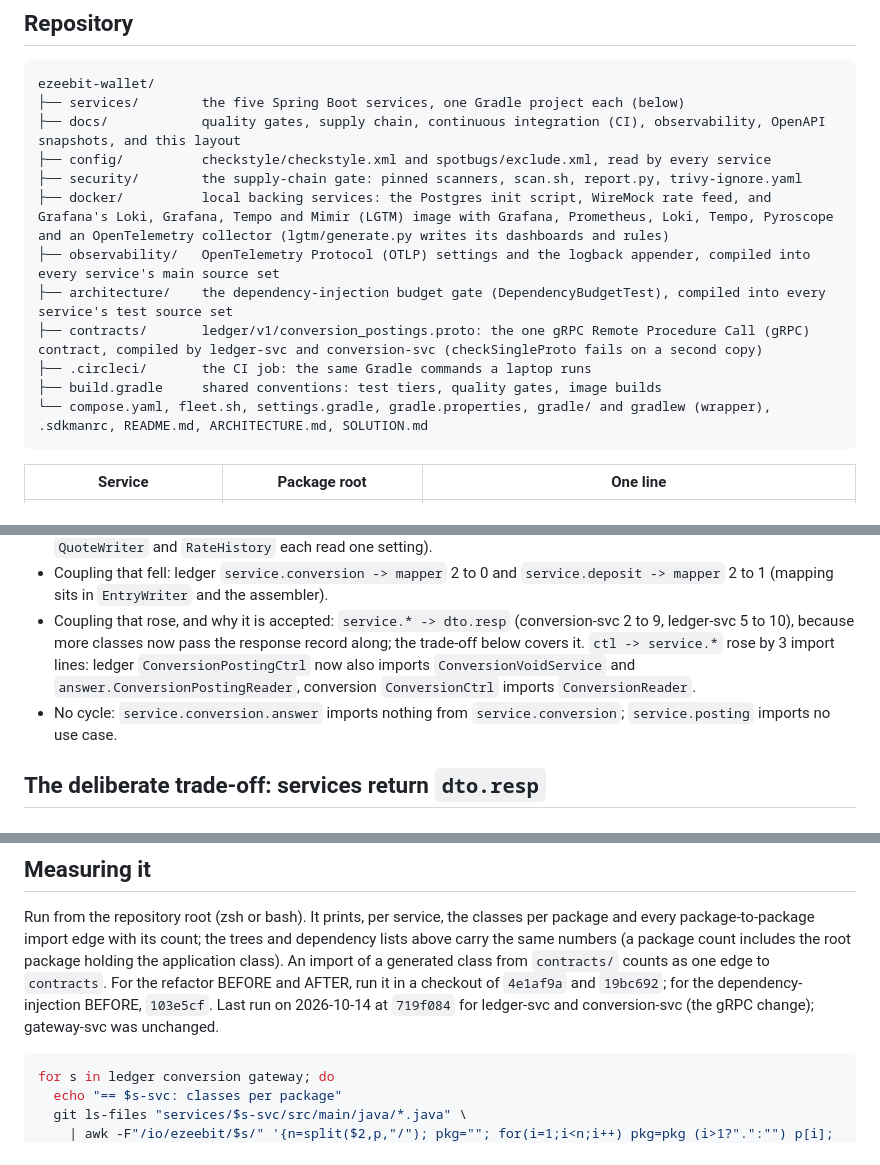
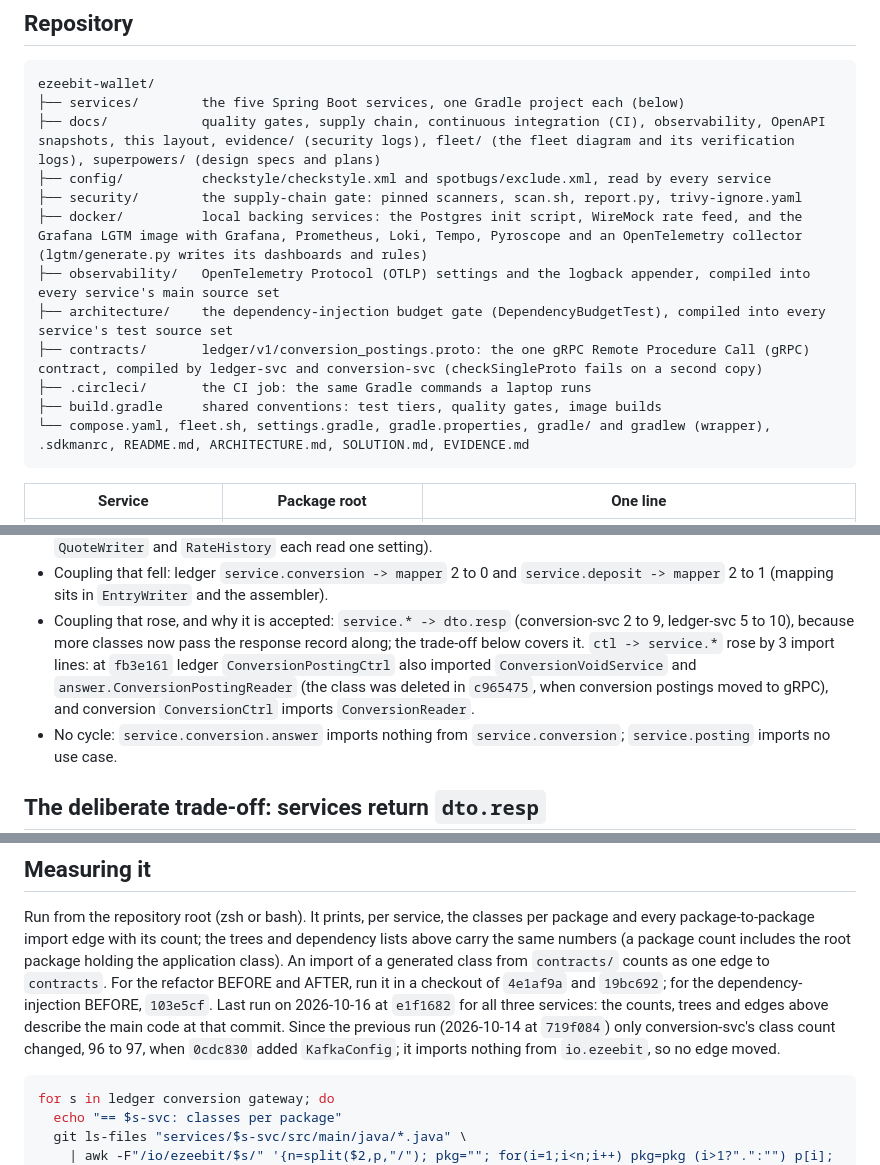
Before and after one commit to sean-huni/ezeebit-wallet, a Markdown page: docs/project-layout.md, 3 parts joined by grey strips. GitHub-like rendering.

````diff
--- a/docs/project-layout.md
+++ b/docs/project-layout.md
@@ -10,16 +10,16 @@ drawn from memory.
 ```
 ezeebit-wallet/
 ├── services/        the five Spring Boot services, one Gradle project each (below)
-├── docs/            quality gates, supply chain, continuous integration (CI), observability, OpenAPI snapshots, and this layout
+├── docs/            quality gates, supply chain, continuous integration (CI), observability, OpenAPI snapshots, this layout, evidence/ (security logs), fleet/ (the fleet diagram and its verification logs), superpowers/ (design specs and plans)
 ├── config/          checkstyle/checkstyle.xml and spotbugs/exclude.xml, read by every service
 ├── security/        the supply-chain gate: pinned scanners, scan.sh, report.py, trivy-ignore.yaml
-├── docker/          local backing services: the Postgres init script, WireMock rate feed, and Grafana's Loki, Grafana, Tempo and Mimir (LGTM) image with Grafana, Prometheus, Loki, Tempo, Pyroscope and an OpenTelemetry collector (lgtm/generate.py writes its dashboards and rules)
+├── docker/          local backing services: the Postgres init script, WireMock rate feed, and the Grafana LGTM image with Grafana, Prometheus, Loki, Tempo, Pyroscope and an OpenTelemetry collector (lgtm/generate.py writes its dashboards and rules)
 ├── observability/   OpenTelemetry Protocol (OTLP) settings and the logback appender, compiled into every service's main source set
 ├── architecture/    the dependency-injection budget gate (DependencyBudgetTest), compiled into every service's test source set
 ├── contracts/       ledger/v1/conversion_postings.proto: the one gRPC Remote Procedure Call (gRPC) contract, compiled by ledger-svc and conversion-svc (checkSingleProto fails on a second copy)
 ├── .circleci/       the CI job: the same Gradle commands a laptop runs
 ├── build.gradle     shared conventions: test tiers, quality gates, image builds
-└── compose.yaml, fleet.sh, settings.gradle, gradle.properties, gradle/ and gradlew (wrapper), .sdkmanrc, README.md, ARCHITECTURE.md, SOLUTION.md
+└── compose.yaml, fleet.sh, settings.gradle, gradle.properties, gradle/ and gradlew (wrapper), .sdkmanrc, README.md, ARCHITECTURE.md, SOLUTION.md, EVIDENCE.md
 ```
 
 | Service | Package root | One line |
@@ -442,8 +442,9 @@ What the package graph says about it (same commands as [Measuring it](#measuring
   2 to 1 (mapping sits in `EntryWriter` and the assembler).
 - Coupling that rose, and why it is accepted: `service.* -> dto.resp` (conversion-svc 2 to 9,
   ledger-svc 5 to 10), because more classes now pass the response record along; the trade-off below
-  covers it. `ctl -> service.*` rose by 3 import lines: ledger `ConversionPostingCtrl` now also imports
-  `ConversionVoidService` and `answer.ConversionPostingReader`, conversion `ConversionCtrl` imports `ConversionReader`.
+  covers it. `ctl -> service.*` rose by 3 import lines: at `fb3e161` ledger `ConversionPostingCtrl` also imported
+  `ConversionVoidService` and `answer.ConversionPostingReader` (the class was deleted in `c965475`, when
+  conversion postings moved to gRPC), and conversion `ConversionCtrl` imports `ConversionReader`.
 - No cycle: `service.conversion.answer` imports nothing from `service.conversion`; `service.posting`
   imports no use case.
 
@@ -494,8 +495,10 @@ every package-to-package import edge with its count; the trees and dependency li
 same numbers (a package count includes the root package holding the application class). An import of
 a generated class from `contracts/` counts as one edge to `contracts`. For the
 refactor BEFORE and AFTER, run it in a checkout of `4e1af9a` and `19bc692`; for the
-dependency-injection BEFORE, `103e5cf`. Last run on 2026-10-14 at `719f084` for ledger-svc and
-conversion-svc (the gRPC change); gateway-svc was unchanged.
+dependency-injection BEFORE, `103e5cf`. Last run on 2026-10-16 at `e1f1682` for all three
+services: the counts, trees and edges above describe the main code at that commit. Since the previous
+run (2026-10-14 at `719f084`) only conversion-svc's class count changed, 96 to 97, when `0cdc830` added
+`KafkaConfig`; it imports nothing from `io.ezeebit`, so no edge moved.
 
 ```sh
 for s in ledger conversion gateway; do
````
Also changed, not shown: other parts of docs/project-layout.md (+4 -4 lines), ARCHITECTURE.md (+3 -2 lines), 1 other file.
